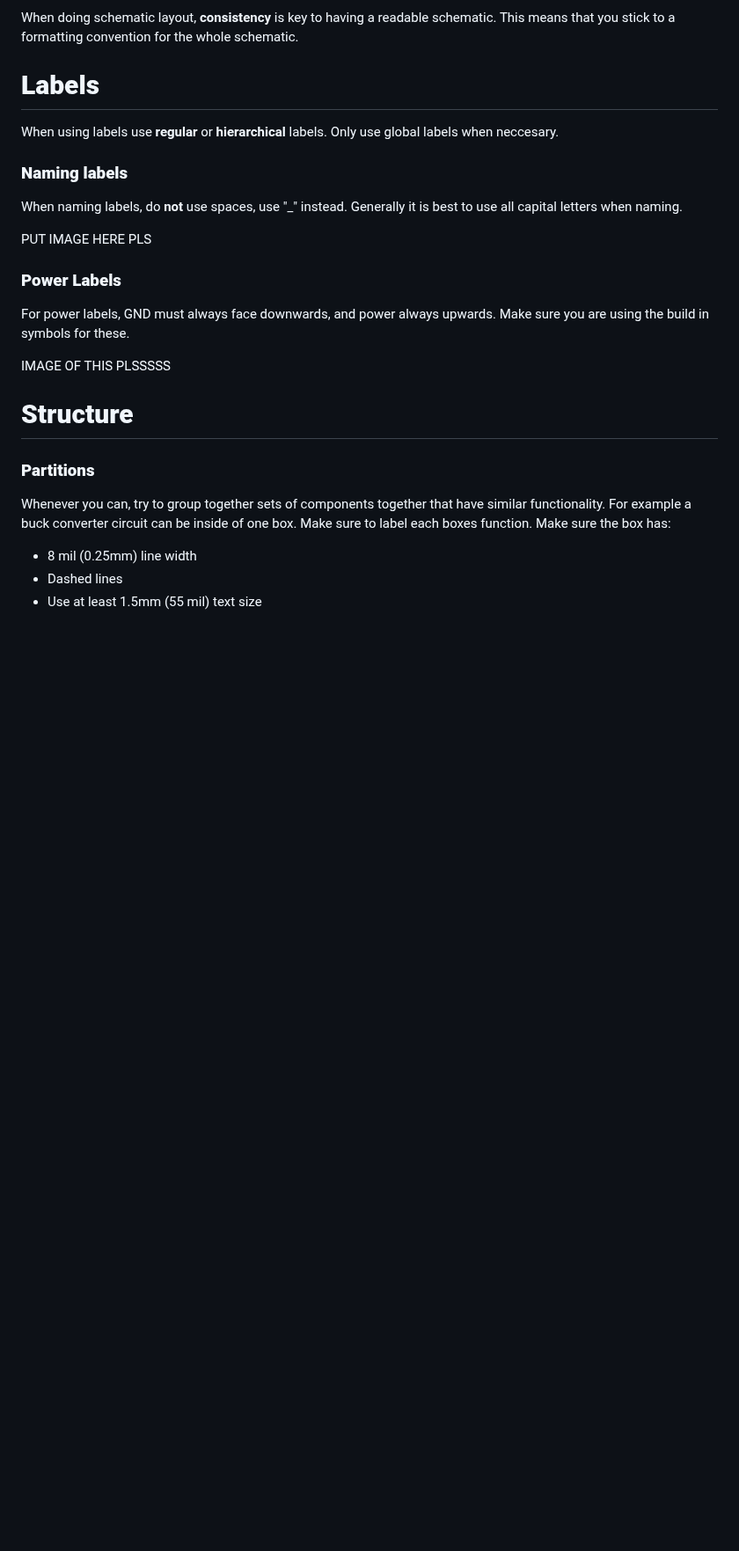
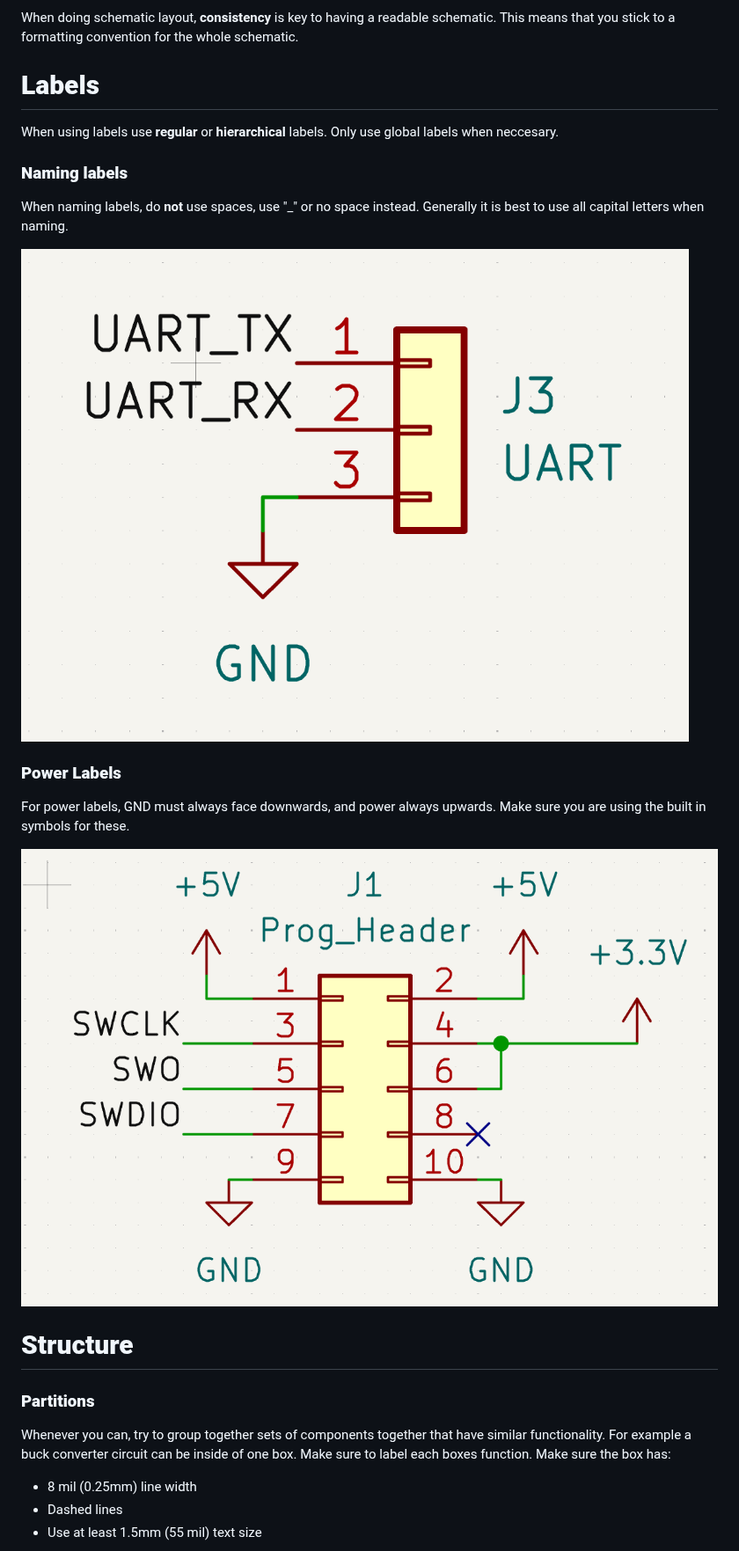
Before and after one commit to ill-ev-concept/EVC-PCB, a Markdown page: SchematicConventions.md, the part around one of its changes. Shown at 88% size. Drawn GitHub-style; pictures changed too: images/Label_Convention.png (added), images/Programming_Header.png (added); blank space fills up the shorter version.

Commit message:
added images to schematic conventions

```diff
--- a/SchematicConventions.md
+++ b/SchematicConventions.md
@@ -15,15 +15,16 @@ When using labels use **regular** or **hierarchical** labels. Only use global la
 
 ### **Naming labels**
 
-When naming labels, do **not** use spaces, use "_" instead. Generally it is best to use all capital letters when naming.
+When naming labels, do **not** use spaces, use "_" or no space instead. Generally it is best to use all capital letters when naming.
 
-PUT IMAGE HERE PLS
+![Label Conventions](./images/Label_Convention.png)
+
 
 ### **Power Labels**
 
-For power labels, GND must always face downwards, and power always upwards. Make sure you are using the build in symbols for these.
+For power labels, GND must always face downwards, and power always upwards. Make sure you are using the built in symbols for these.
 
-IMAGE OF THIS PLSSSSS
+![Power Label Conventions](./images/Programming_Header.png)
 
 # **Structure**
 
```
Also changed, not shown: other parts of SchematicConventions.md (+2 -2 lines), images/Box_Example.png (added), images/CAN_Header.png (added), 1 other file.
